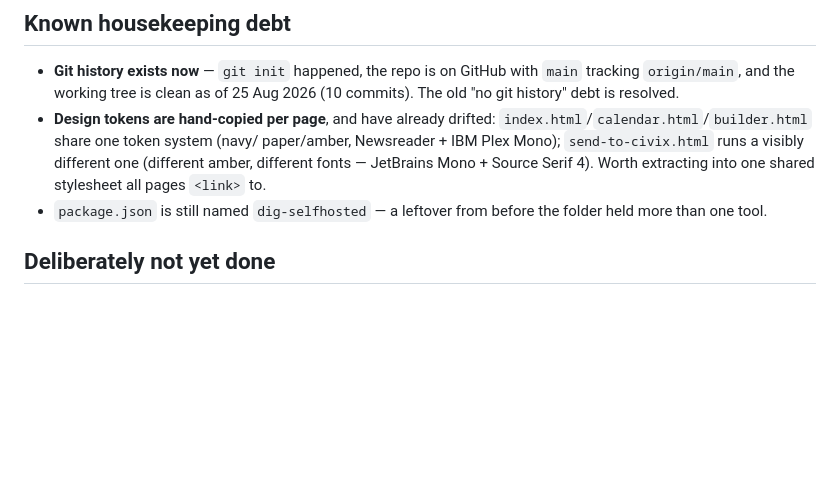
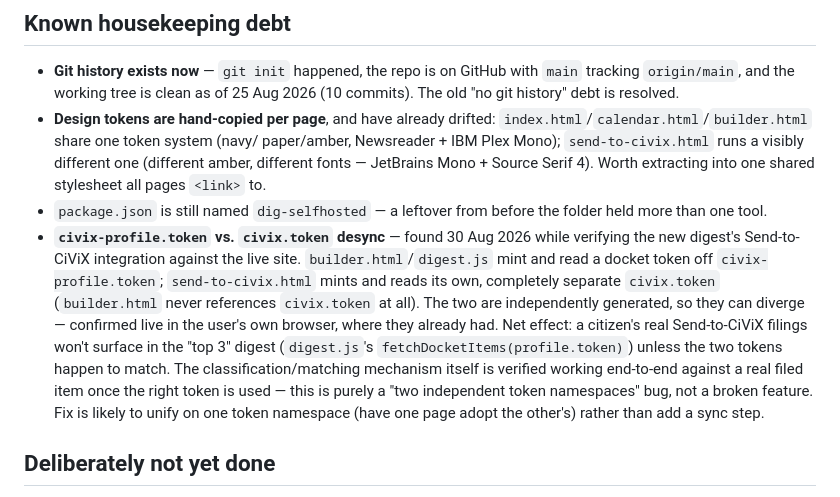
Before and after one commit to MickYorg/CiViXRepo, a Markdown page: CLAUDE.md, the part around the change. Drawn GitHub-style; blank space fills up the shorter version.

Commit message:
Document civix-profile.token vs civix.token desync bug
Found while verifying tonight's digest work against the live site: builder.html/digest.js and send-to-civix.html mint independent docket tokens, so a citizen's real filings can silently fail to surface in the digest.

Co-Authored-By: Claude Sonnet 5 <noreply@anthropic.com>
Claude-Session: https://claude.ai/code/session_017LBkjWNMLoDxc33s29pBTW

```diff
--- a/CLAUDE.md
+++ b/CLAUDE.md
@@ -110,6 +110,21 @@ build, which does pick it up.
   Serif 4). Worth extracting into one shared stylesheet all pages `<link>` to.
 - `package.json` is still named `dig-selfhosted` — a leftover from before the
   folder held more than one tool.
+- **`civix-profile.token` vs. `civix.token` desync** — found 30 Aug 2026
+  while verifying the new digest's Send-to-CiViX integration against the
+  live site. `builder.html`/`digest.js` mint and read a docket token off
+  `civix-profile.token`; `send-to-civix.html` mints and reads its own,
+  completely separate `civix.token` (`builder.html` never references
+  `civix.token` at all). The two are independently generated, so they can
+  diverge — confirmed live in the user's own browser, where they already
+  had. Net effect: a citizen's real Send-to-CiViX filings won't surface in
+  the "top 3" digest (`digest.js`'s `fetchDocketItems(profile.token)`)
+  unless the two tokens happen to match. The classification/matching
+  mechanism itself is verified working end-to-end against a real filed
+  item once the right token is used — this is purely a "two independent
+  token namespaces" bug, not a broken feature. Fix is likely to unify on
+  one token namespace (have one page adopt the other's) rather than add a
+  sync step.
 
 ## Deliberately not yet done
 
```
